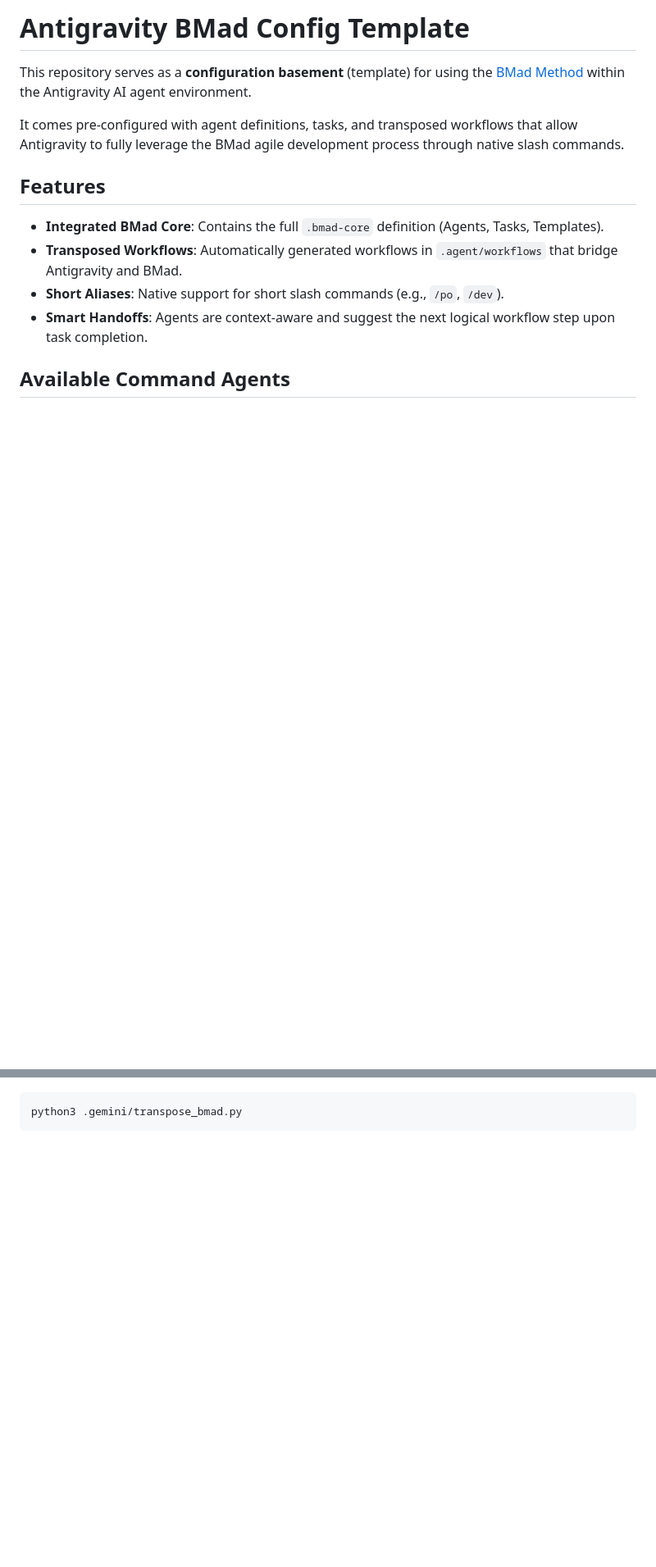
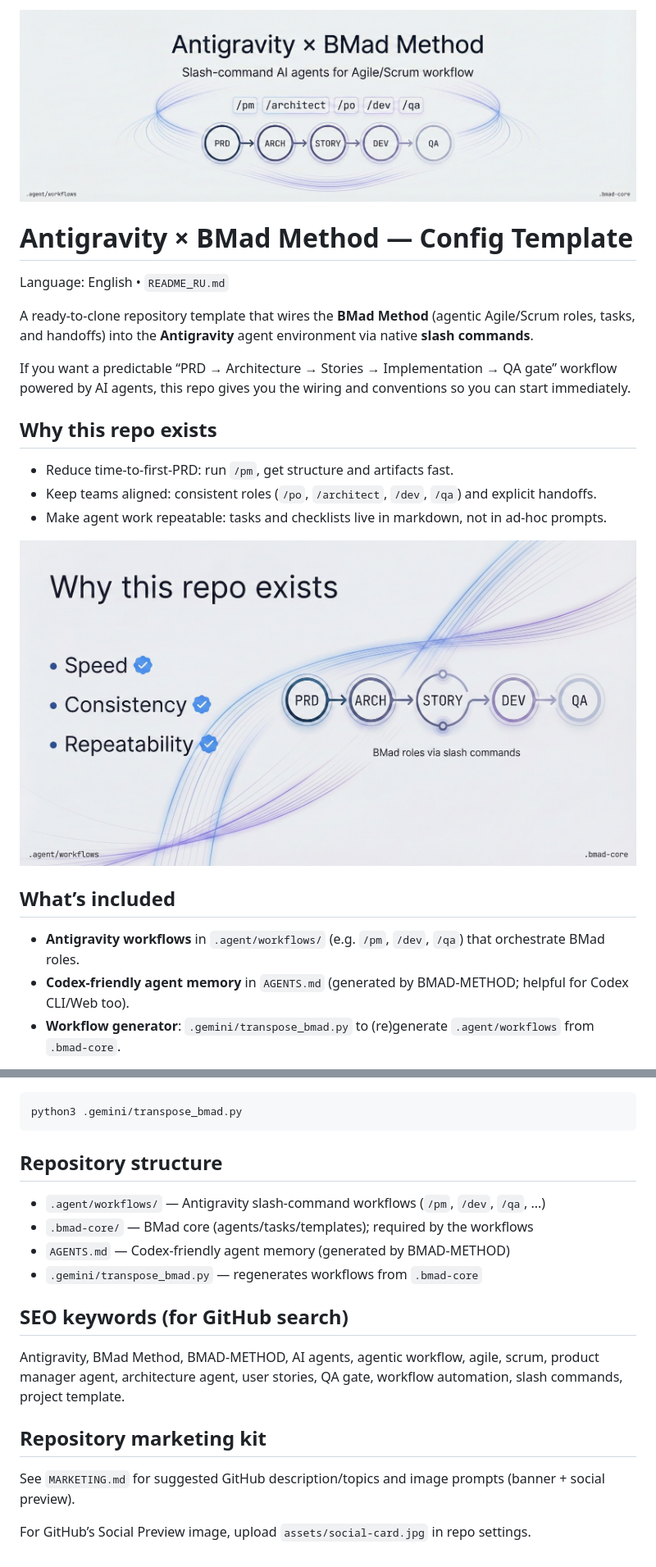
Before and after one commit to salacoste/antigravity-bmad-config, a Markdown page: README.md, 2 parts joined by grey strips. Shown: that part at 82% size. GitHub-like rendering; pictures changed too: assets/banner.jpg (added), assets/value.jpg (added); blank space fills up the shorter version.

````diff
--- a/README.md
+++ b/README.md
@@ -1,14 +1,24 @@
-# Antigravity BMad Config Template
+![Antigravity × BMad Method](assets/banner.jpg)
 
-This repository serves as a **configuration basement** (template) for using the [BMad Method](https://github.com/bmadcode/bmad-method) within the Antigravity AI agent environment.
+# Antigravity × BMad Method — Config Template
 
-It comes pre-configured with agent definitions, tasks, and transposed workflows that allow Antigravity to fully leverage the BMad agile development process through native slash commands.
+Language: English • `README_RU.md`
 
-## Features
+A ready-to-clone repository template that wires the **BMad Method** (agentic Agile/Scrum roles, tasks, and handoffs) into the **Antigravity** agent environment via native **slash commands**.
 
-*   **Integrated BMad Core**: Contains the full `.bmad-core` definition (Agents, Tasks, Templates).
-*   **Transposed Workflows**: Automatically generated workflows in `.agent/workflows` that bridge Antigravity and BMad.
-*   **Short Aliases**: Native support for short slash commands (e.g., `/po`, `/dev`).
-*   **Smart Handoffs**: Agents are context-aware and suggest the next logical workflow step upon task completion.
+If you want a predictable “PRD → Architecture → Stories → Implementation → QA gate” workflow powered by AI agents, this repo gives you the wiring and conventions so you can start immediately.
 
-## Available Command Agents
+## Why this repo exists
+
+- Reduce time-to-first-PRD: run `/pm`, get structure and artifacts fast.
+- Keep teams aligned: consistent roles (`/po`, `/architect`, `/dev`, `/qa`) and explicit handoffs.
+- Make agent work repeatable: tasks and checklists live in markdown, not in ad-hoc prompts.
+
+![Value: speed, consistency, repeatability](assets/value.jpg)
+
+## What’s included
+
+- **Antigravity workflows** in `.agent/workflows/` (e.g. `/pm`, `/dev`, `/qa`) that orchestrate BMad roles.
+- **Codex-friendly agent memory** in `AGENTS.md` (generated by BMAD-METHOD; helpful for Codex CLI/Web too).
+- **Workflow generator**: `.gemini/transpose_bmad.py` to (re)generate `.agent/workflows` from `.bmad-core`.
+
@@ -53,3 +81,20 @@ The repository includes a helper script `.gemini/transpose_bmad.py`. If you upda
 ```bash
 python3 .gemini/transpose_bmad.py
 ```
+
+## Repository structure
+
+- `.agent/workflows/` — Antigravity slash-command workflows (`/pm`, `/dev`, `/qa`, ...)
+- `.bmad-core/` — BMad core (agents/tasks/templates); required by the workflows
+- `AGENTS.md` — Codex-friendly agent memory (generated by BMAD-METHOD)
+- `.gemini/transpose_bmad.py` — regenerates workflows from `.bmad-core`
+
+## SEO keywords (for GitHub search)
+
+Antigravity, BMad Method, BMAD-METHOD, AI agents, agentic workflow, agile, scrum, product manager agent, architecture agent, user stories, QA gate, workflow automation, slash commands, project template.
+
+## Repository marketing kit
+
+See `MARKETING.md` for suggested GitHub description/topics and image prompts (banner + social preview).
+
+For GitHub’s Social Preview image, upload `assets/social-card.jpg` in repo settings.
````
Also changed, not shown: other parts of README.md (+45 -27 lines), .github/pull_request_template.md (added, +10 -0 lines), CODE_OF_CONDUCT.md (added, +28 -0 lines), CONTRIBUTING.md (added, +28 -0 lines), MARKETING.md (added, +77 -0 lines), README_RU.md (added, +92 -0 lines), SECURITY.md (added, +8 -0 lines), assets/README.md (added, +10 -0 lines), assets/diagram.jpg (added), assets/social-card.jpg (added), 4 other files.
